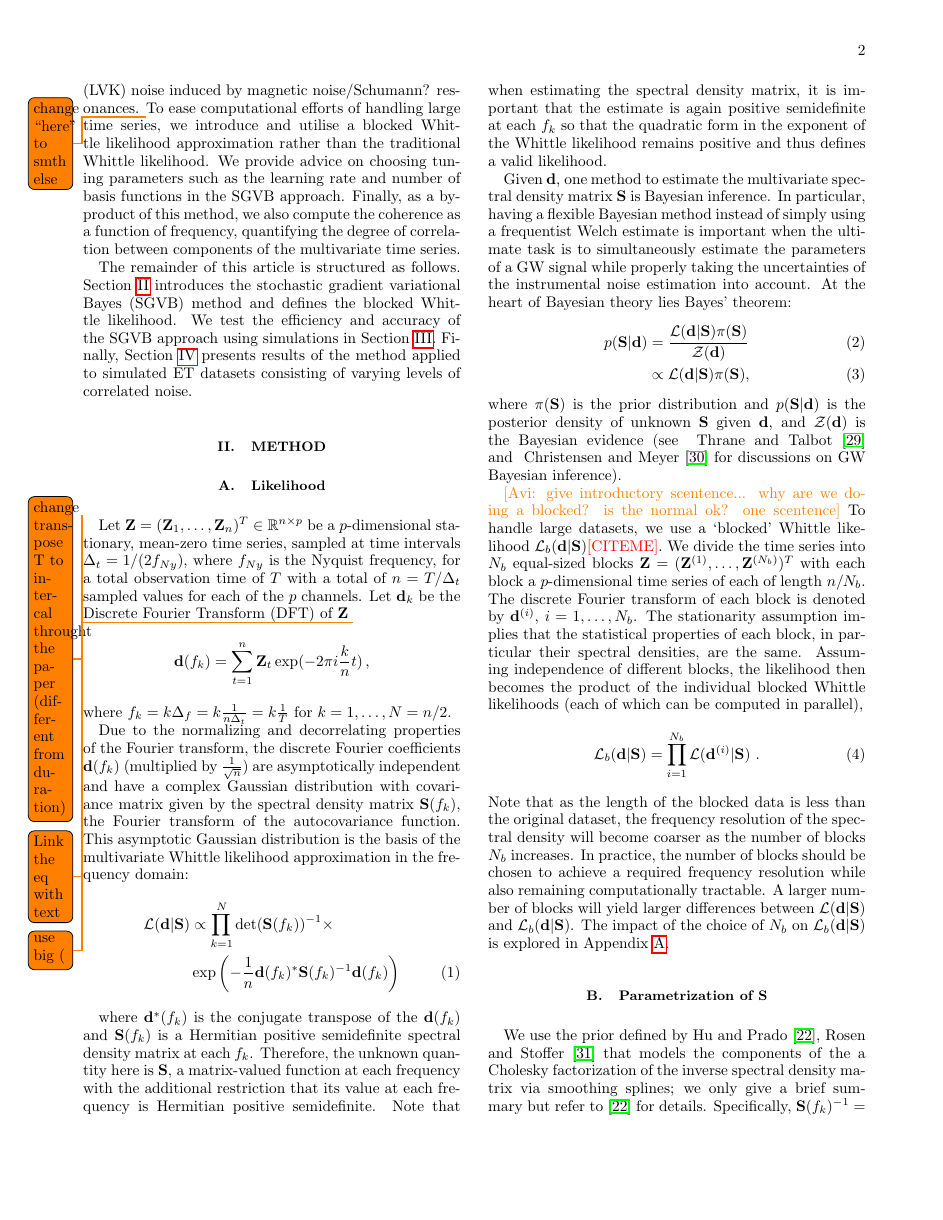
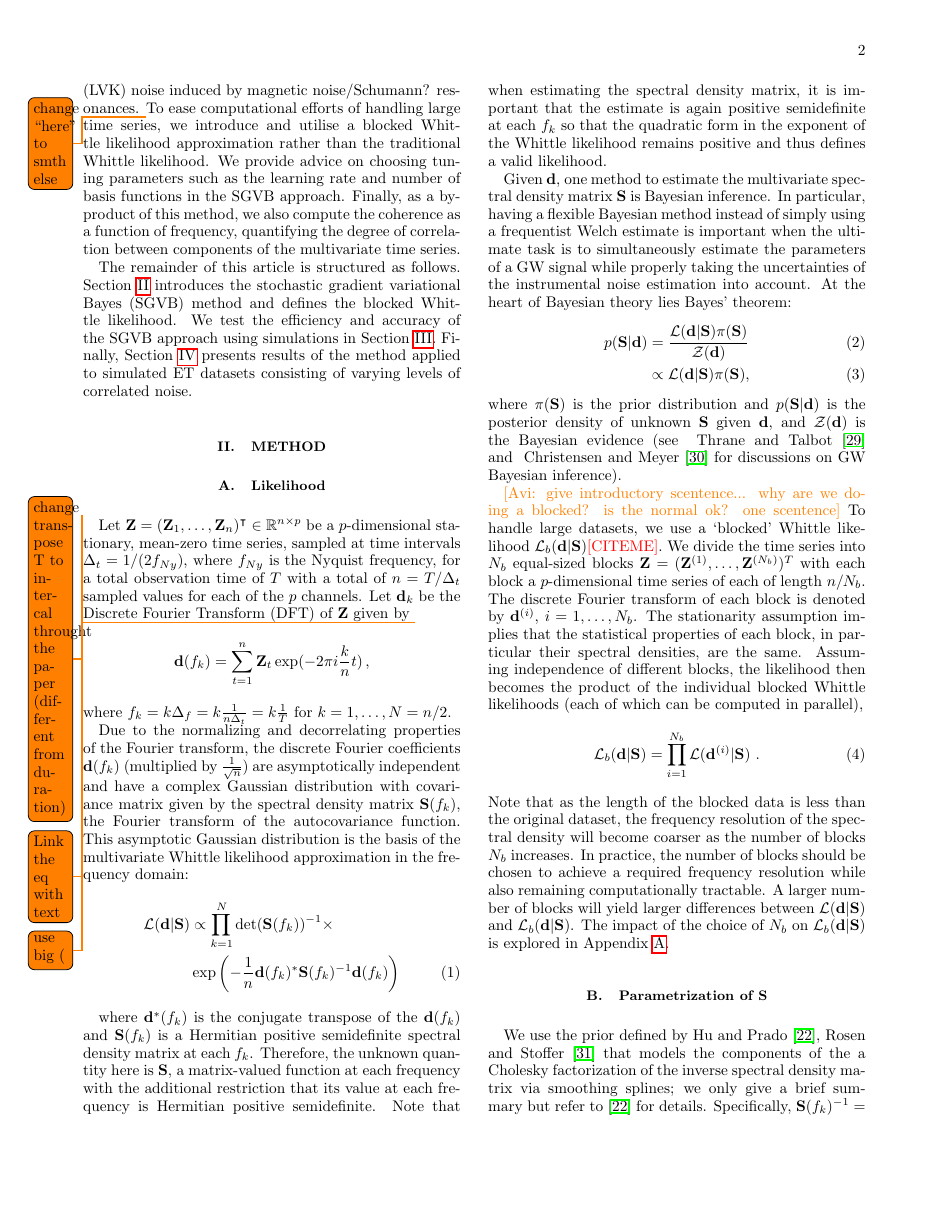
Before and after one commit to avivajpeyi/et_multivariate_psd_paper, a LaTeX paper (Main.tex): page 2 of 11. Compiled offline with pdfLaTeX.

Commit message:
Updates from Overleaf

```diff
--- a/Main.tex
+++ b/Main.tex
@@ -154,7 +154,7 @@ Finally, Section~\ref{sec:application} presents results of the method applied to
 %\RM{The Cireddu paper is not quite exact with sampling frequency, length of time series (n) and length of FT (N$\approx$ n/2) so best to introduce this explicitly and exactly here. Also, the determinant is missing as they treat $S$ as fixed. $S$ does not depend on any parameter, it is completely flexible.}
 
 \todo{change transpose T to intercal throught the paper (different from duration)}
-Let $\Z=(\Z_1,\ldots,\Z_n)^ T\in  \mathbb{R}^{n\times p}$ be a $p$-dimensional stationary, mean-zero time series, sampled at time intervals $\Delta_t=1/(2f_{Ny})$, where $f_{Ny}$ is the Nyquist frequency, for a total observation time of $T$ with a total of $n=T/\Delta_t$ sampled values for each of the $p$ channels. Let $\d_k$ be the \ac{DFT} of $\Z$
+Let $\Z=(\Z_1,\ldots,\Z_n)^ \intercal\in  \mathbb{R}^{n\times p}$ be a $p$-dimensional stationary, mean-zero time series, sampled at time intervals $\Delta_t=1/(2f_{Ny})$, where $f_{Ny}$ is the Nyquist frequency, for a total observation time of $T$ with a total of $n=T/\Delta_t$ sampled values for each of the $p$ channels. Let $\d_k$ be the \ac{DFT} of $\Z$ given by
 \todo{Link the eq with text}
 \todo{use big ( }
 \begin{align*}
```
